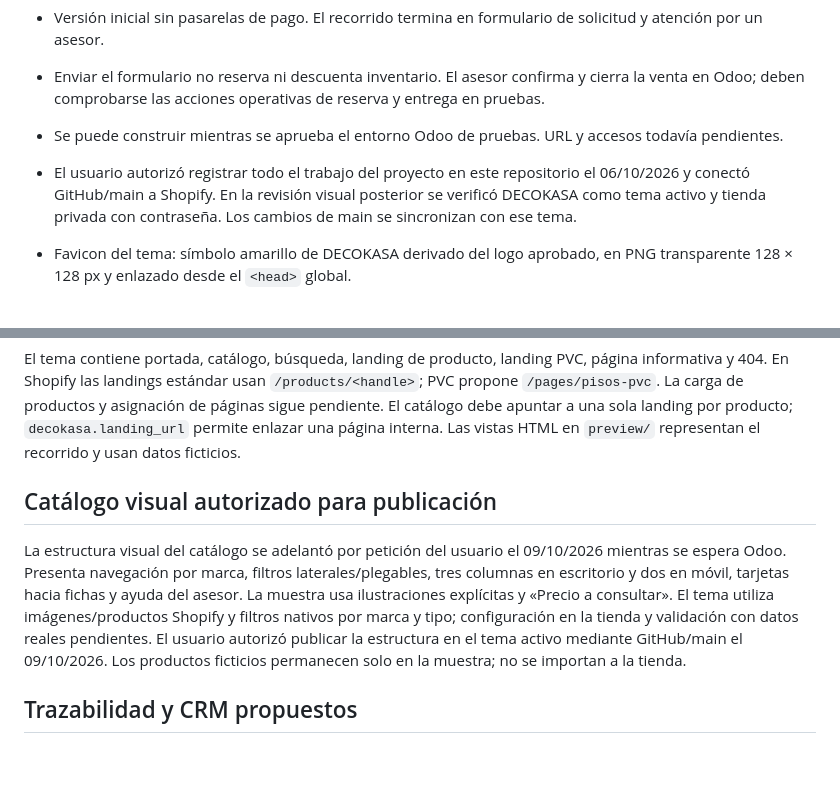
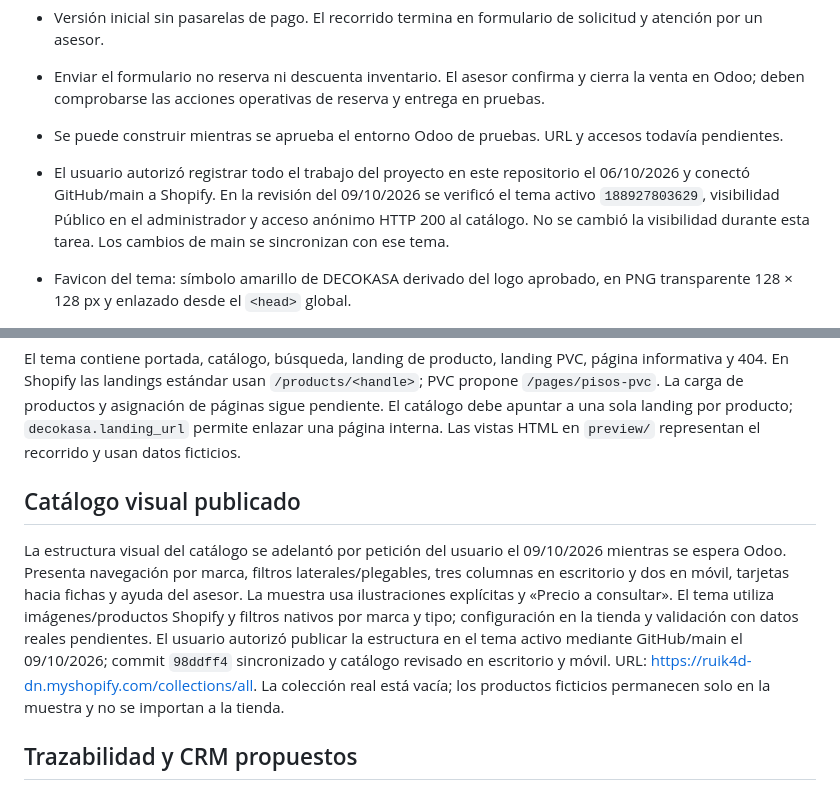
Before and after one commit to marketingvivibox-pixel/WEB-DECOKASA-2026-ALFIN, a Markdown page: docs/project-context.md, 2 parts joined by grey strips. Rendered like a GitHub page; blank space fills up the shorter version.

```diff
--- a/docs/project-context.md
+++ b/docs/project-context.md
@@ -12,7 +12,7 @@ Actualizado: 09/10/2026. Este documento prevalece sobre las propuestas históric
 - Versión inicial sin pasarelas de pago. El recorrido termina en formulario de solicitud y atención por un asesor.
 - Enviar el formulario no reserva ni descuenta inventario. El asesor confirma y cierra la venta en Odoo; deben comprobarse las acciones operativas de reserva y entrega en pruebas.
 - Se puede construir mientras se aprueba el entorno Odoo de pruebas. URL y accesos todavía pendientes.
-- El usuario autorizó registrar todo el trabajo del proyecto en este repositorio el 06/10/2026 y conectó GitHub/main a Shopify. En la revisión visual posterior se verificó DECOKASA como tema activo y tienda privada con contraseña. Los cambios de main se sincronizan con ese tema.
+- El usuario autorizó registrar todo el trabajo del proyecto en este repositorio el 06/10/2026 y conectó GitHub/main a Shopify. En la revisión del 09/10/2026 se verificó el tema activo `188927803629`, visibilidad Público en el administrador y acceso anónimo HTTP 200 al catálogo. No se cambió la visibilidad durante esta tarea. Los cambios de main se sincronizan con ese tema.
 - Favicon del tema: símbolo amarillo de DECOKASA derivado del logo aprobado, en PNG transparente 128 × 128 px y enlazado desde el `<head>` global.
 - Diseño de portada ajustado al mockup original aportado por el usuario: cabecera, buscador, categorías, banner y cuatro tarjetas en este orden: DECOKASA, Xion, Biflex y Mundo Baby. DECOKASA muestra pisos PVC y SPC, paneles PVC, wall panel, alfombras y artículos para el hogar en una imagen propia con el logo integrado; las otras imágenes se conservan. Cuatro columnas en escritorio, dos en tabletas y una en celular. Se retiró la tarjeta mayorista superior; se conserva el bloque inferior #mayorista y su enlace de navegación. Siete artes independientes regenerados con image_gen y codificados en WebP sustituyen los recortes CSS del mockup; logo, banner y tarjetas admiten imágenes propias desde el editor. Los textos evitan prometer pagos o promociones todavía no configurados.
 
@@ -24,9 +24,9 @@ Inicio → catálogo por marca/categoría → landing con ficha → formulario d
 
 El tema contiene portada, catálogo, búsqueda, landing de producto, landing PVC, página informativa y 404. En Shopify las landings estándar usan `/products/<handle>`; PVC propone `/pages/pisos-pvc`. La carga de productos y asignación de páginas sigue pendiente. El catálogo debe apuntar a una sola landing por producto; `decokasa.landing_url` permite enlazar una página interna. Las vistas HTML en `preview/` representan el recorrido y usan datos ficticios.
 
-## Catálogo visual autorizado para publicación
+## Catálogo visual publicado
 
-La estructura visual del catálogo se adelantó por petición del usuario el 09/10/2026 mientras se espera Odoo. Presenta navegación por marca, filtros laterales/plegables, tres columnas en escritorio y dos en móvil, tarjetas hacia fichas y ayuda del asesor. La muestra usa ilustraciones explícitas y «Precio a consultar». El tema utiliza imágenes/productos Shopify y filtros nativos por marca y tipo; configuración en la tienda y validación con datos reales pendientes. El usuario autorizó publicar la estructura en el tema activo mediante GitHub/main el 09/10/2026. Los productos ficticios permanecen solo en la muestra; no se importan a la tienda.
+La estructura visual del catálogo se adelantó por petición del usuario el 09/10/2026 mientras se espera Odoo. Presenta navegación por marca, filtros laterales/plegables, tres columnas en escritorio y dos en móvil, tarjetas hacia fichas y ayuda del asesor. La muestra usa ilustraciones explícitas y «Precio a consultar». El tema utiliza imágenes/productos Shopify y filtros nativos por marca y tipo; configuración en la tienda y validación con datos reales pendientes. El usuario autorizó publicar la estructura en el tema activo mediante GitHub/main el 09/10/2026; commit `98ddff4` sincronizado y catálogo revisado en escritorio y móvil. URL: https://ruik4d-dn.myshopify.com/collections/all. La colección real está vacía; los productos ficticios permanecen solo en la muestra y no se importan a la tienda.
 
 ## Trazabilidad y CRM propuestos
 
```
Also changed, not shown: README.md (+1 -1 lines), docs/progress.md (+3 -2 lines).
